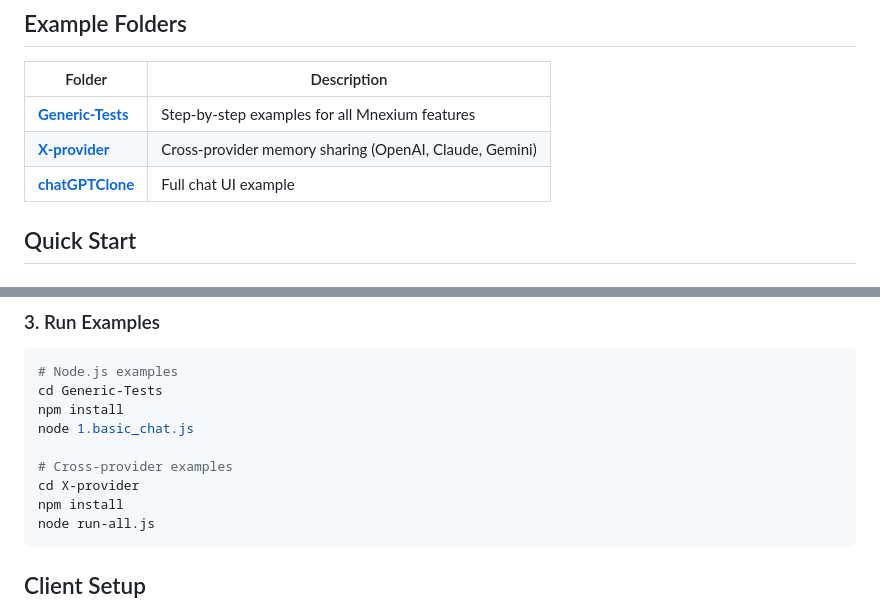
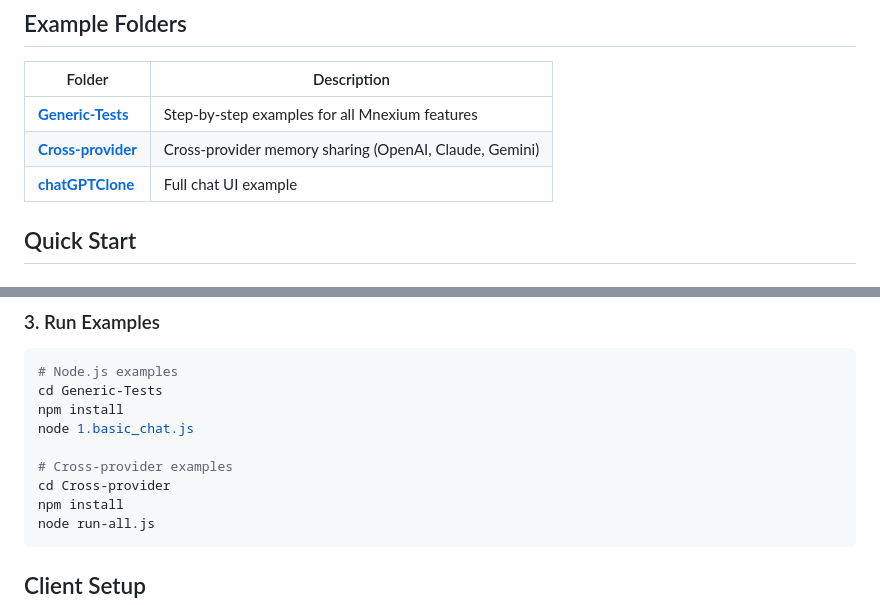
Before and after one commit to mariusndini/mnexium-get-started, a Markdown page: README.md, 2 parts joined by grey strips. GitHub-like rendering.

````diff
--- a/README.md
+++ b/README.md
@@ -16,8 +16,9 @@ Mnexium is a **memory layer for LLMs**. It sits between your app and AI provider
 | Folder | Description |
 |--------|-------------|
 | **[Generic-Tests](./Generic-Tests)** | Step-by-step examples for all Mnexium features |
-| **[X-provider](./X-provider)** | Cross-provider memory sharing (OpenAI, Claude, Gemini) |
+| **[Cross-provider](./Cross-provider)** | Cross-provider memory sharing (OpenAI, Claude, Gemini) |
 | **[chatGPTClone](./chatGPTClone)** | Full chat UI example |
+
 
 ## Quick Start
 
@@ -46,7 +47,7 @@ npm install
 node 1.basic_chat.js
 
 # Cross-provider examples
-cd X-provider
+cd Cross-provider
 npm install
 node run-all.js
 ```
````
